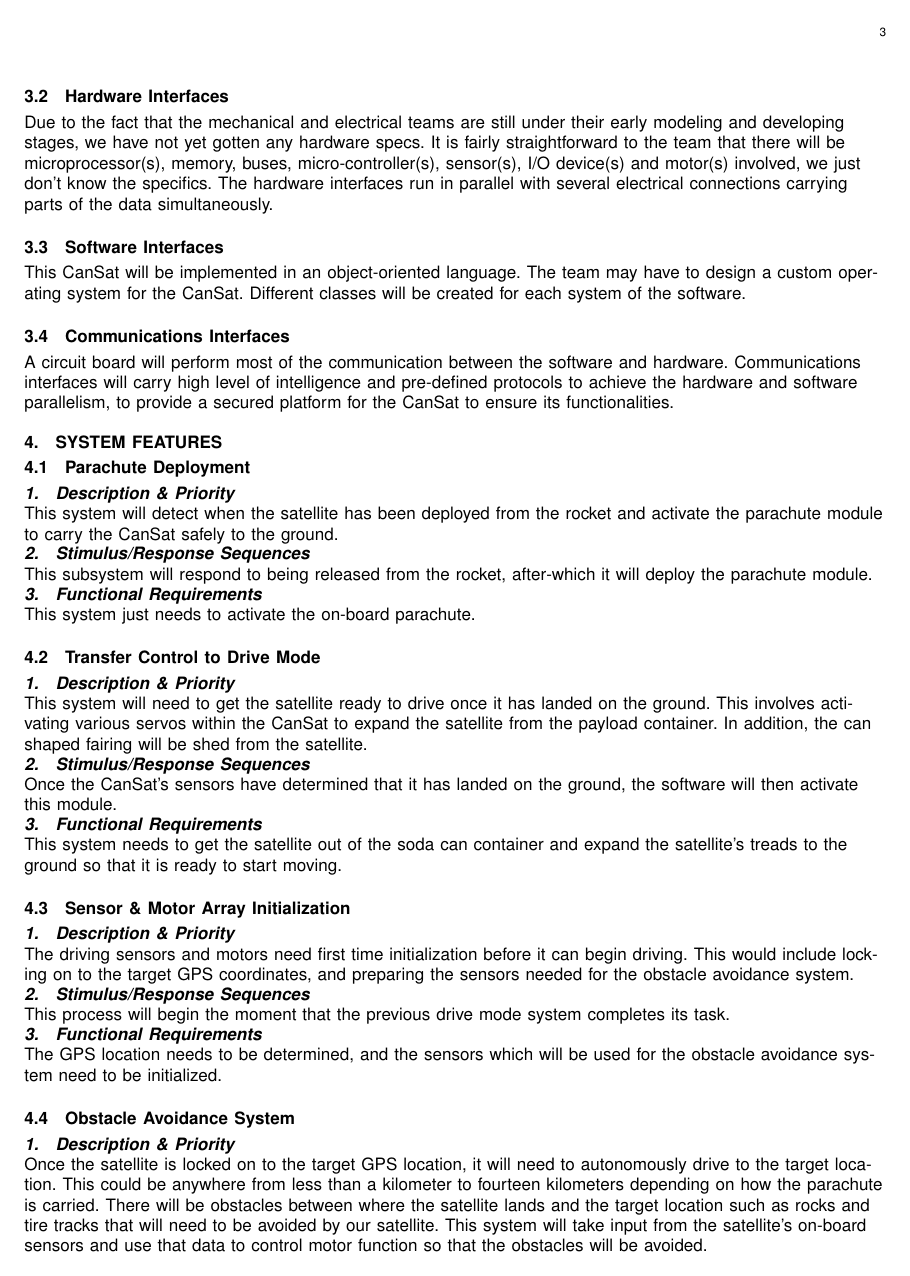
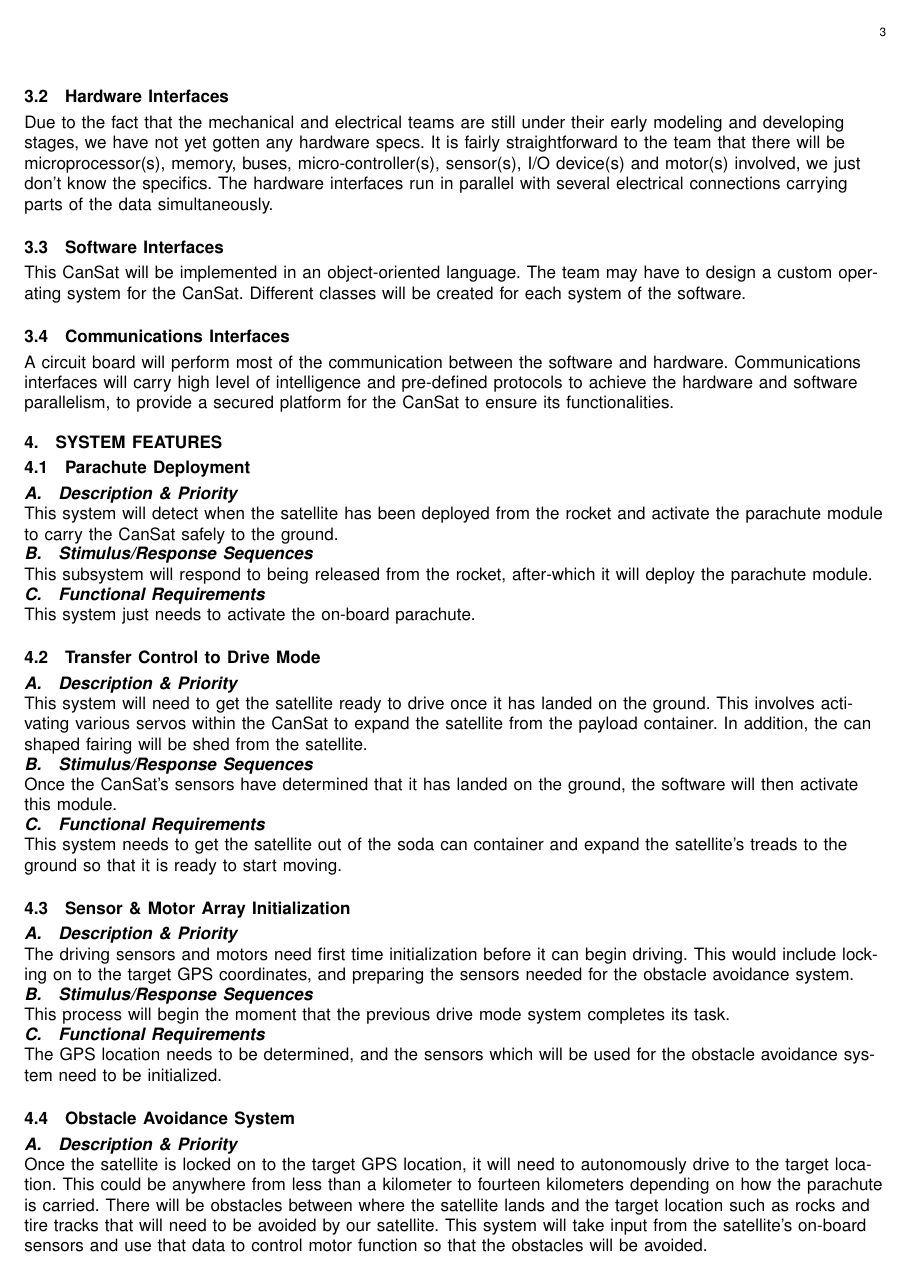
Before and after one commit to ARLISS-oregonstate-1617capstone/ARLISS-Micro-Satellite-Project, a LaTeX paper (docs/requirements/srs.tex): page 6 of 10. Compiled offline with pdfLaTeX; a missing font is replaced by an installed copy or a similar font; a LaTeX package or settings file that is missing is left out.

Commit message:
update
fixed subsubsection numbering

```diff
--- a/docs/requirements/srs.tex
+++ b/docs/requirements/srs.tex
@@ -16,7 +16,7 @@
   	\renewcommand{\contentsname}{Table of Contents}
 	\renewcommand\thesection{\arabic{section}}
 	\renewcommand\thesubsection{\thesection.\arabic{subsection}}
-	\renewcommand\thesubsubsection{\arabic{subsubsection}.}
+	\renewcommand\thesubsubsection{\Alph{subsubsection}.}
 }
 
 \titleformat{\section}
@@ -24,7 +24,7 @@
 \titleformat{\subsection}
 	{\normalsize\bfseries}{\thesection.\arabic{subsection}}{1em}{#1}
 \titleformat{\subsubsection}
-	{\normalsize\bfseries\itshape}{\arabic{subsubsection}.}{1em}{#1}
+	{\normalsize\bfseries\itshape}{\Alph{subsubsection}.}{1em}{#1}
 
 \hypersetup{
 	bookmarks=true,
```
